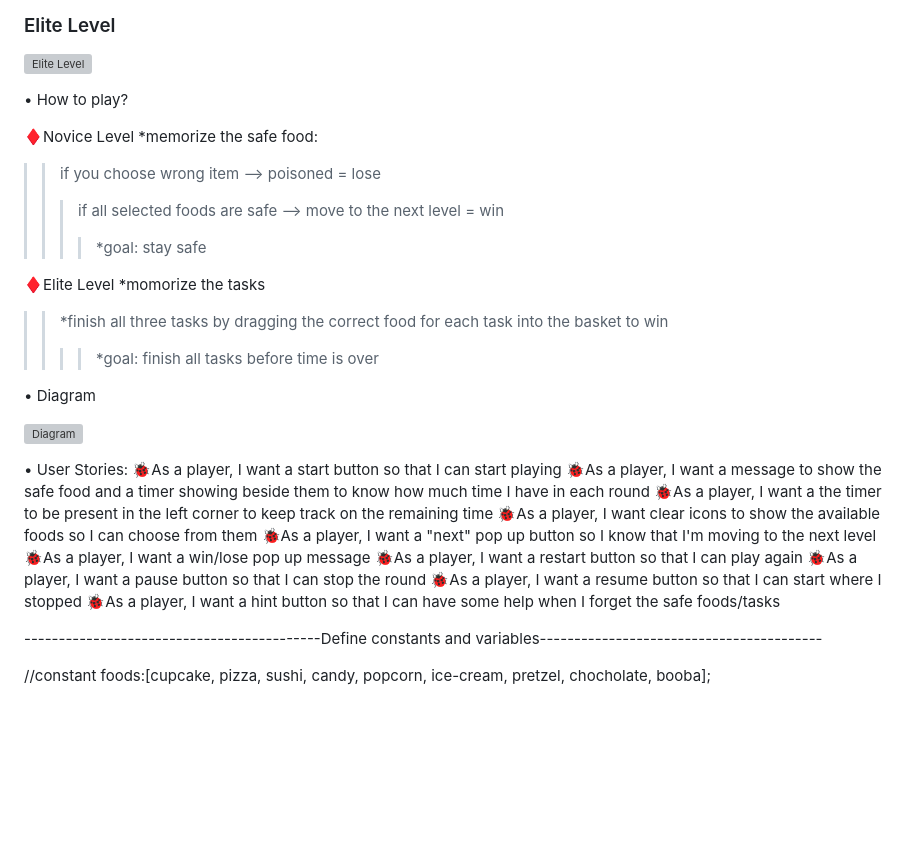
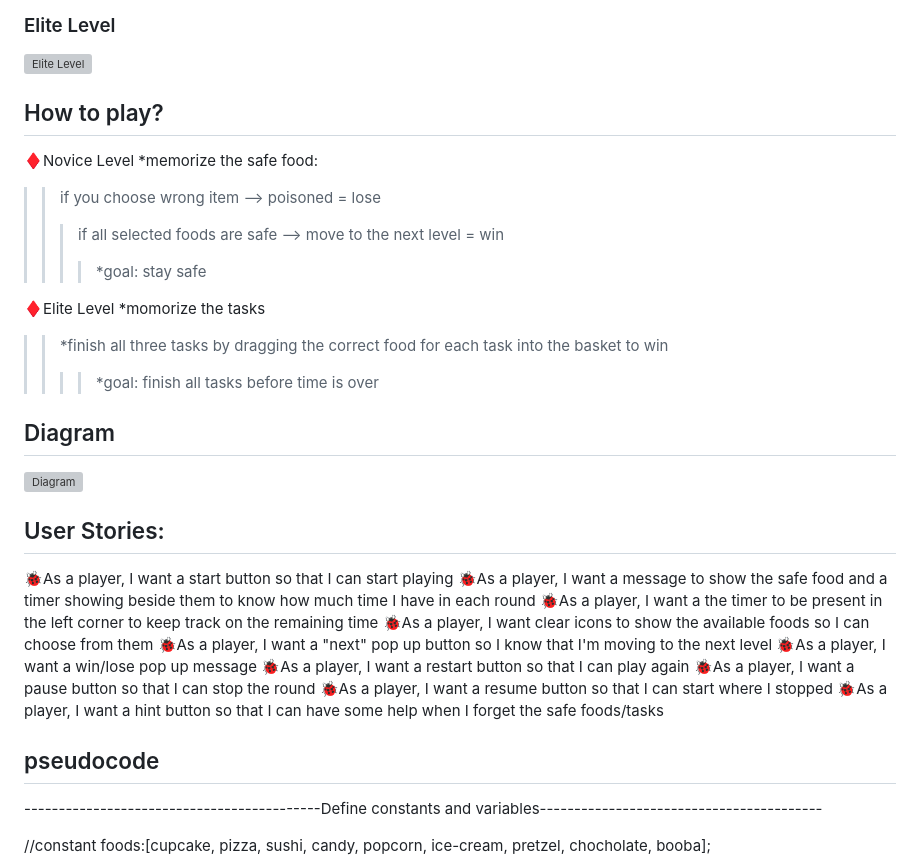
Before and after one commit to ArwaAloraibi/SnackRush, a Markdown page: README.md, the part around the change printed below. GitHub-like rendering; blank space fills up the shorter version; grey boxes are pictures that could not be loaded.

```diff
--- a/README.md
+++ b/README.md
@@ -18,7 +18,7 @@
 ### Elite Level
 ![Elite Level](https://i.imgur.com/Yd0JfHs.png)
 
-• How to play?
+## How to play?
 
 ♦️Novice Level
 *memorize the safe food:
@@ -32,11 +32,11 @@
 >>>>*goal: finish all tasks before time is over
 
 
-• Diagram
+## Diagram
 
 ![Diagram](https://i.imgur.com/Wo0mIRI.png)
 
-• User Stories:
+## User Stories:
 </br>🐞As a player, I want a start button so that I can start playing
 </br>🐞As a player, I want a message to show the safe food and a timer showing beside them to know how much time I have in each round
 </br>🐞As a player, I want a the timer to be present in the left corner to keep track on the remaining time
@@ -48,6 +48,7 @@
 </br>🐞As a player, I want a resume button so that I can start where I stopped
 </br>🐞As a player, I want a hint button so that I can have some help when I forget the safe foods/tasks
 
+## pseudocode
 
 -------------------------------------------Define constants and variables-----------------------------------------
 
```
Also changed, not shown: other parts of README.md (+5 -3 lines).
